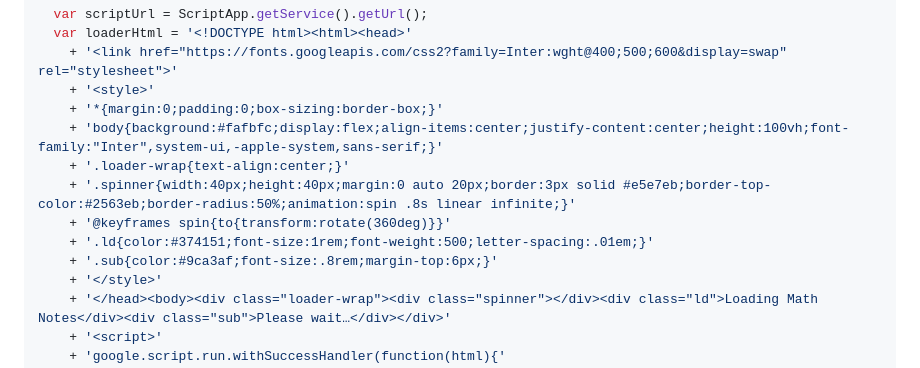
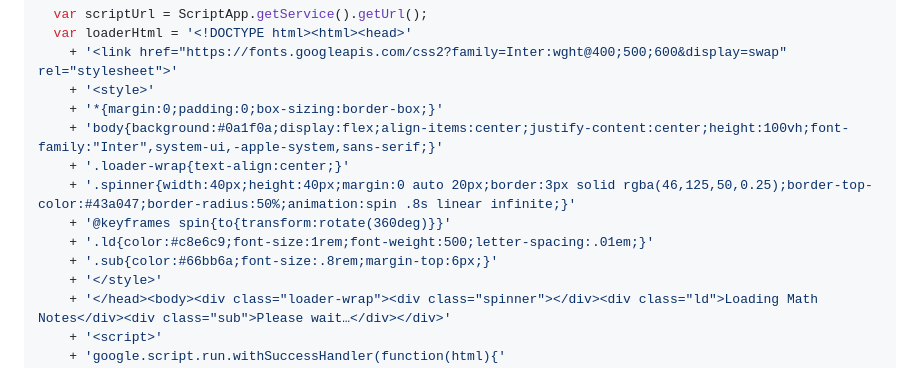
Before and after one commit to kodymcmonagle808-cmd/airai-chat-app, a Markdown page: APPS_SCRIPT.md, the part around the change. Drawn GitHub-style.

Commit message:
Loading screen: dark green background to match theme

```diff
--- a/APPS_SCRIPT.md
+++ b/APPS_SCRIPT.md
@@ -44,12 +44,12 @@ function doGet(e) {
     + '<link href="https://fonts.googleapis.com/css2?family=Inter:wght@400;500;600&display=swap" rel="stylesheet">'
     + '<style>'
     + '*{margin:0;padding:0;box-sizing:border-box;}'
-    + 'body{background:#fafbfc;display:flex;align-items:center;justify-content:center;height:100vh;font-family:"Inter",system-ui,-apple-system,sans-serif;}'
+    + 'body{background:#0a1f0a;display:flex;align-items:center;justify-content:center;height:100vh;font-family:"Inter",system-ui,-apple-system,sans-serif;}'
     + '.loader-wrap{text-align:center;}'
-    + '.spinner{width:40px;height:40px;margin:0 auto 20px;border:3px solid #e5e7eb;border-top-color:#2563eb;border-radius:50%;animation:spin .8s linear infinite;}'
+    + '.spinner{width:40px;height:40px;margin:0 auto 20px;border:3px solid rgba(46,125,50,0.25);border-top-color:#43a047;border-radius:50%;animation:spin .8s linear infinite;}'
     + '@keyframes spin{to{transform:rotate(360deg)}}'
-    + '.ld{color:#374151;font-size:1rem;font-weight:500;letter-spacing:.01em;}'
-    + '.sub{color:#9ca3af;font-size:.8rem;margin-top:6px;}'
+    + '.ld{color:#c8e6c9;font-size:1rem;font-weight:500;letter-spacing:.01em;}'
+    + '.sub{color:#66bb6a;font-size:.8rem;margin-top:6px;}'
     + '</style>'
     + '</head><body><div class="loader-wrap"><div class="spinner"></div><div class="ld">Loading Math Notes</div><div class="sub">Please wait…</div></div>'
     + '<script>'
```
